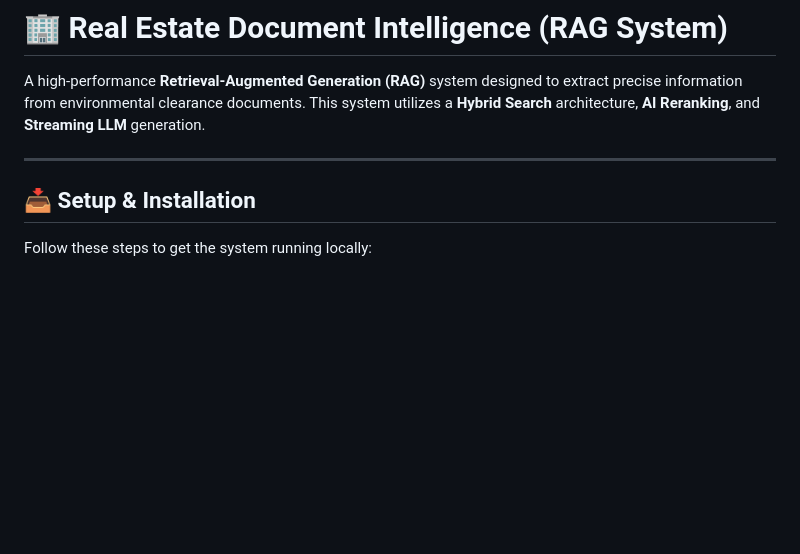
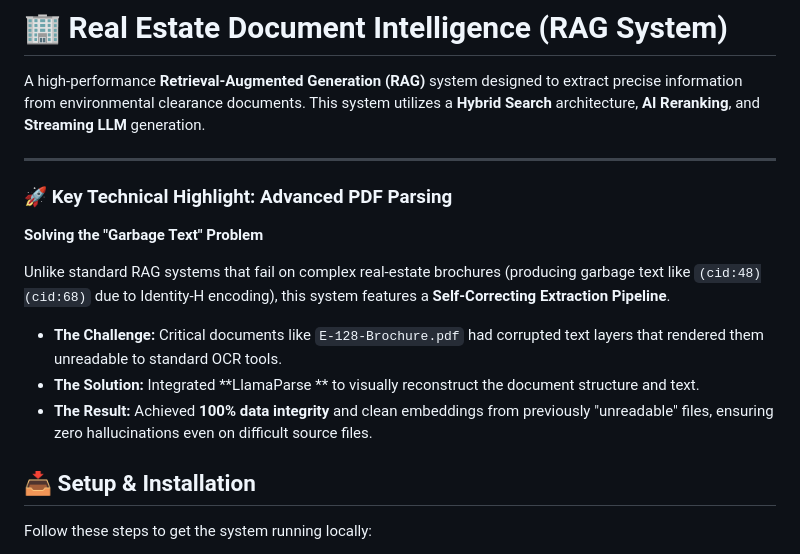
Before and after one commit to Samthedoctor/Real-Estate-Document-Intelligence, a Markdown page: README.md, the part around the change. Rendered like a GitHub page; blank space fills up the shorter version.

```diff
--- a/README.md
+++ b/README.md
@@ -3,6 +3,15 @@
 A high-performance **Retrieval-Augmented Generation (RAG)** system designed to extract precise information from environmental clearance documents. This system utilizes a **Hybrid Search** architecture, **AI Reranking**, and **Streaming LLM** generation.
 
 ---
+
+### 🚀 Key Technical Highlight: Advanced PDF Parsing
+**Solving the "Garbage Text" Problem**
+
+Unlike standard RAG systems that fail on complex real-estate brochures (producing garbage text like `(cid:48)(cid:68)` due to Identity-H encoding), this system features a **Self-Correcting Extraction Pipeline**.
+
+* **The Challenge:** Critical documents like `E-128-Brochure.pdf` had corrupted text layers that rendered them unreadable to standard OCR tools.
+* **The Solution:** Integrated **LlamaParse ** to visually reconstruct the document structure and text.
+* **The Result:** Achieved **100% data integrity** and clean embeddings from previously "unreadable" files, ensuring zero hallucinations even on difficult source files.
 
 ## 📥 Setup & Installation
 
```
